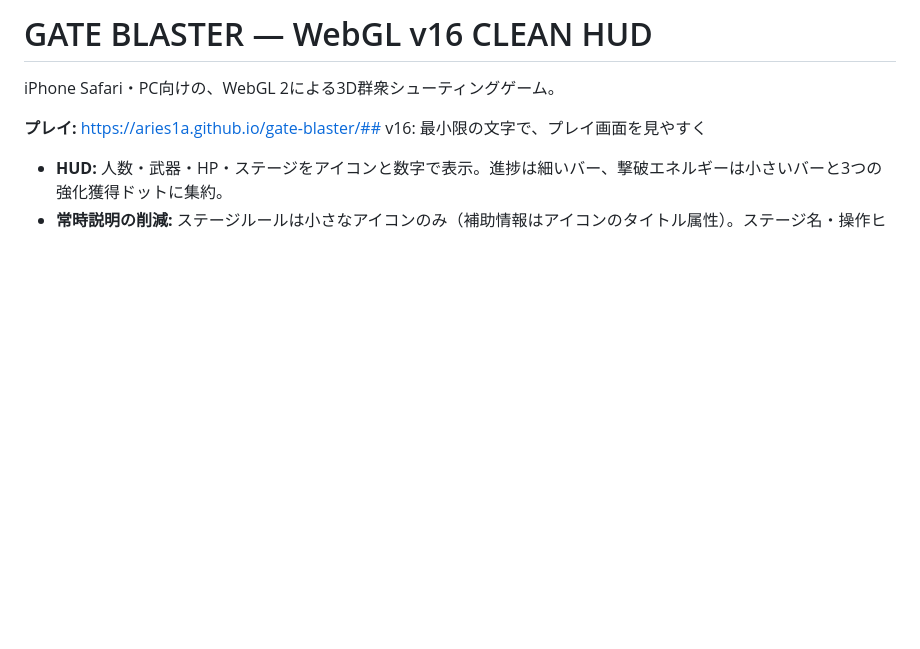
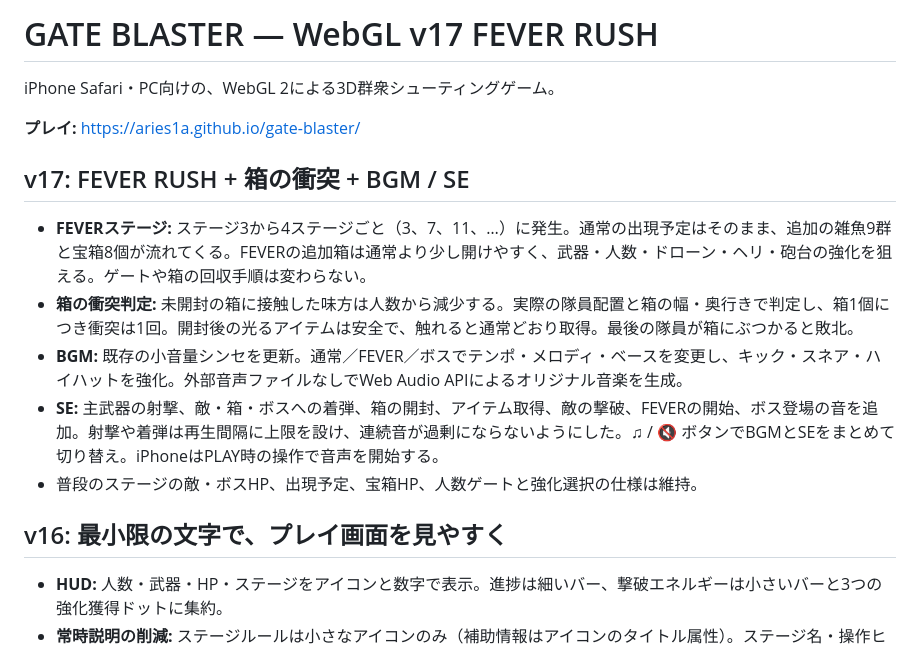
Before and after one commit to Aries1A/gate-blaster, a Markdown page: README.md, the part around the change. Rendered like a GitHub page; blank space fills up the shorter version.

Commit message:
Document v17 Fever Rush, unopened crate collisions and richer mobile-friendly BGM/SFX

```diff
--- a/README.md
+++ b/README.md
@@ -1,8 +1,18 @@
-# GATE BLASTER — WebGL v16 CLEAN HUD
+# GATE BLASTER — WebGL v17 FEVER RUSH
 
 iPhone Safari・PC向けの、WebGL 2による3D群衆シューティングゲーム。
 
-**プレイ:** https://aries1a.github.io/gate-blaster/## v16: 最小限の文字で、プレイ画面を見やすく
+**プレイ:** https://aries1a.github.io/gate-blaster/
+
+## v17: FEVER RUSH + 箱の衝突 + BGM / SE
+
+- **FEVERステージ:** ステージ3から4ステージごと（3、7、11、…）に発生。通常の出現予定はそのまま、追加の雑魚9群と宝箱8個が流れてくる。FEVERの追加箱は通常より少し開けやすく、武器・人数・ドローン・ヘリ・砲台の強化を狙える。ゲートや箱の回収手順は変わらない。
+- **箱の衝突判定:** 未開封の箱に接触した味方は人数から減少する。実際の隊員配置と箱の幅・奥行きで判定し、箱1個につき衝突は1回。開封後の光るアイテムは安全で、触れると通常どおり取得。最後の隊員が箱にぶつかると敗北。
+- **BGM:** 既存の小音量シンセを更新。通常／FEVER／ボスでテンポ・メロディ・ベースを変更し、キック・スネア・ハイハットを強化。外部音声ファイルなしでWeb Audio APIによるオリジナル音楽を生成。
+- **SE:** 主武器の射撃、敵・箱・ボスへの着弾、箱の開封、アイテム取得、敵の撃破、FEVERの開始、ボス登場の音を追加。射撃や着弾は再生間隔に上限を設け、連続音が過剰にならないようにした。♫ / 🔇 ボタンでBGMとSEをまとめて切り替え。iPhoneはPLAY時の操作で音声を開始する。
+- 普段のステージの敵・ボスHP、出現予定、宝箱HP、人数ゲートと強化選択の仕様は維持。
+
+## v16: 最小限の文字で、プレイ画面を見やすく
 
 - **HUD:** 人数・武器・HP・ステージをアイコンと数字で表示。進捗は細いバー、撃破エネルギーは小さいバーと3つの強化獲得ドットに集約。
 - **常時説明の削減:** ステージルールは小さなアイコンのみ（補助情報はアイコンのタイトル属性）。ステージ名・操作ヒント・フッターの説明文をプレイ中から撤去。ヘリ・砲台・ドローン・司令官Lvは短い記号と数値で表示。
```
